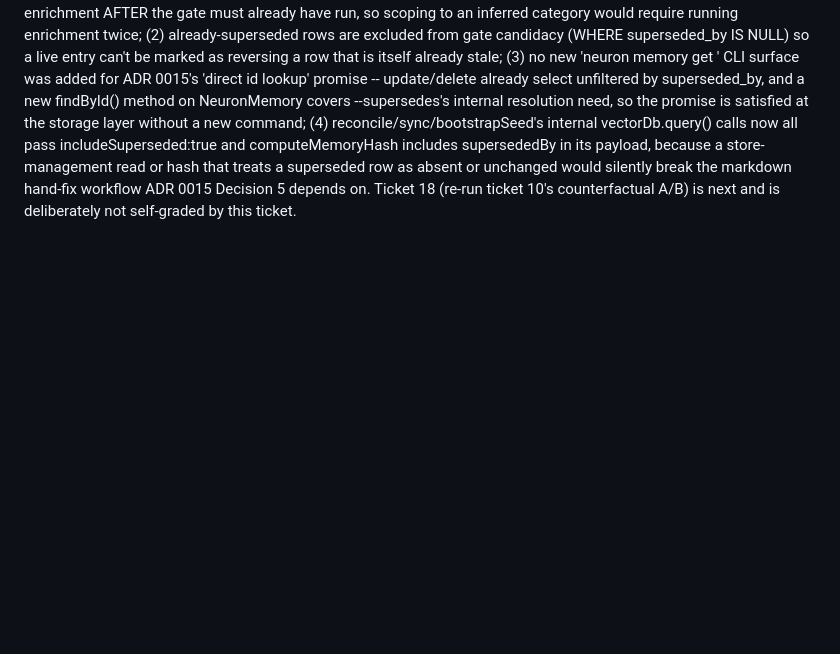
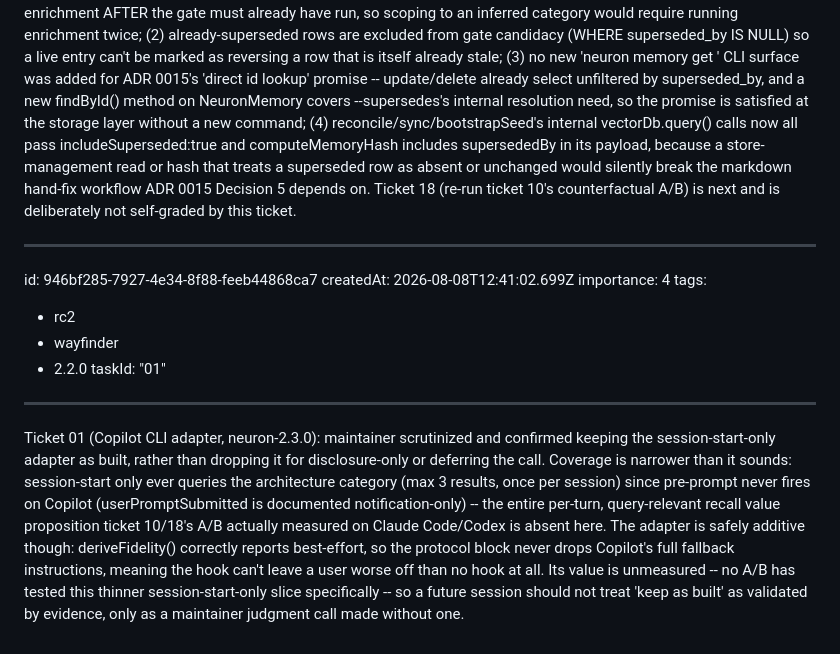
Before and after one commit to kovartravis/neuron, a Markdown page: .neuron/decisions.md, the part around the change. Rendered like a GitHub page; blank space fills up the shorter version.

Commit message:
docs(wayfinder): record ticket 01's session-start-only value tradeoff and maintainer's keep-as-built call
Maintainer scrutinized the Copilot adapter's actual coverage: session-start
only guarantees the architecture card once per session (pre-prompt never
fires, so the per-turn query-relevant recall ticket 10/18 actually
measured is entirely absent for Copilot). Confirmed keeping the adapter as
built -- it's safely additive since deriveFidelity() keeps it best-effort
and the protocol block never drops the fallback instructions -- but the
decision is a judgment call, not evidence-backed: no A/B has tested this
thinner slice specifically. Recorded on the ticket and in the live
decisions store so a future session doesn't re-litigate it without new
evidence.

Co-Authored-By: Claude Sonnet 5 <noreply@anthropic.com>
Claude-Session: https://claude.ai/code/session_01BbVxwq1pkpbhcvn2GiE5D5

```diff
--- a/.neuron/decisions.md
+++ b/.neuron/decisions.md
@@ -1029,3 +1029,15 @@ tags:
 taskId: null
 ---
 Ticket 17 implementation choices not fully specified by ADR 0015, decided during execution: (1) the write-time similarity gate searches across ALL categories, not just the target one, because category is only resolved by write-side enrichment AFTER the gate must already have run, so scoping to an inferred category would require running enrichment twice; (2) already-superseded rows are excluded from gate candidacy (WHERE superseded_by IS NULL) so a live entry can't be marked as reversing a row that is itself already stale; (3) no new 'neuron memory get <id>' CLI surface was added for ADR 0015's 'direct id lookup' promise -- update/delete already select unfiltered by superseded_by, and a new findById() method on NeuronMemory covers --supersedes's internal resolution need, so the promise is satisfied at the storage layer without a new command; (4) reconcile/sync/bootstrapSeed's internal vectorDb.query() calls now all pass includeSuperseded:true and computeMemoryHash includes supersededBy in its payload, because a store-management read or hash that treats a superseded row as absent or unchanged would silently break the markdown hand-fix workflow ADR 0015 Decision 5 depends on. Ticket 18 (re-run ticket 10's counterfactual A/B) is next and is deliberately not self-graded by this ticket.
+
+---
+id: 946bf285-7927-4e34-8f88-feeb44868ca7
+createdAt: 2026-08-08T12:41:02.699Z
+importance: 4
+tags:
+  - rc2
+  - wayfinder
+  - 2.2.0
+taskId: "01"
+---
+Ticket 01 (Copilot CLI adapter, neuron-2.3.0): maintainer scrutinized and confirmed keeping the session-start-only adapter as built, rather than dropping it for disclosure-only or deferring the call. Coverage is narrower than it sounds: session-start only ever queries the architecture category (max 3 results, once per session) since pre-prompt never fires on Copilot (userPromptSubmitted is documented notification-only) -- the entire per-turn, query-relevant recall value proposition ticket 10/18's A/B actually measured on Claude Code/Codex is absent here. The adapter is safely additive though: deriveFidelity() correctly reports best-effort, so the protocol block never drops Copilot's full fallback instructions, meaning the hook can't leave a user worse off than no hook at all. Its value is unmeasured -- no A/B has tested this thinner session-start-only slice specifically -- so a future session should not treat 'keep as built' as validated by evidence, only as a maintainer judgment call made without one.
```
Also changed, not shown: 1 other file.
